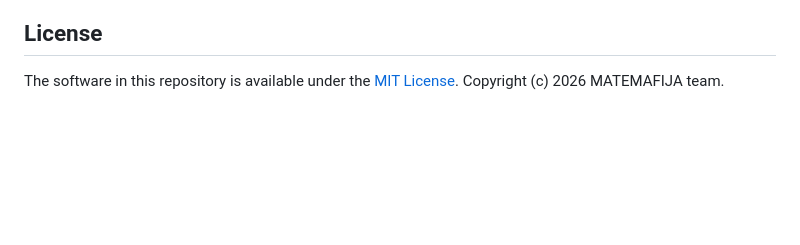
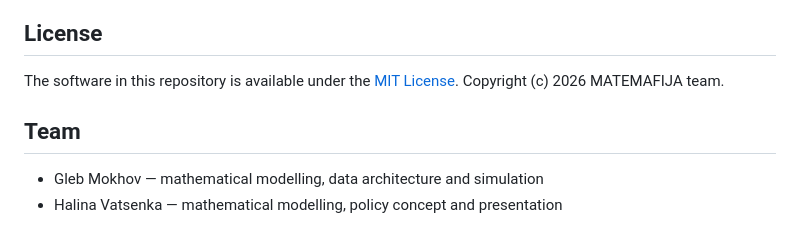
Before and after one commit to glebmkhv/matemafija-ev-charging, a Markdown page: README.md, the part around the change. Drawn GitHub-style; blank space fills up the shorter version.

```diff
--- a/README.md
+++ b/README.md
@@ -221,3 +221,8 @@ or sharing a collected database.
 
 The software in this repository is available under the
 [MIT License](LICENSE). Copyright (c) 2026 MATEMAFIJA team.
+
+## Team
+
+- Gleb Mokhov — mathematical modelling, data architecture and simulation
+- Halina Vatsenka — mathematical modelling, policy concept and presentation
```
